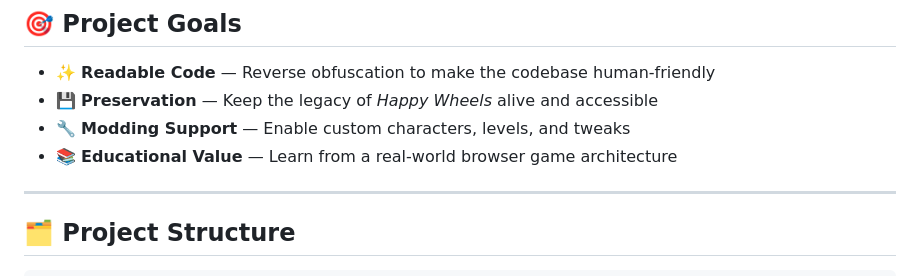
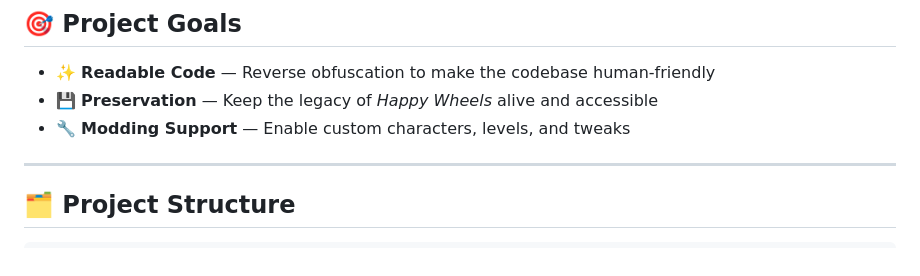
Before and after one commit to jargdev/openWheels, a Markdown page: README.md, the part around the change. Rendered like a GitHub page.

```diff
--- a/README.md
+++ b/README.md
@@ -15,7 +15,6 @@
 - ✨ **Readable Code** — Reverse obfuscation to make the codebase human-friendly
 - 💾 **Preservation** — Keep the legacy of *Happy Wheels* alive and accessible
 - 🔧 **Modding Support** — Enable custom characters, levels, and tweaks
-- 📚 **Educational Value** — Learn from a real-world browser game architecture
 
 ---
 
```
